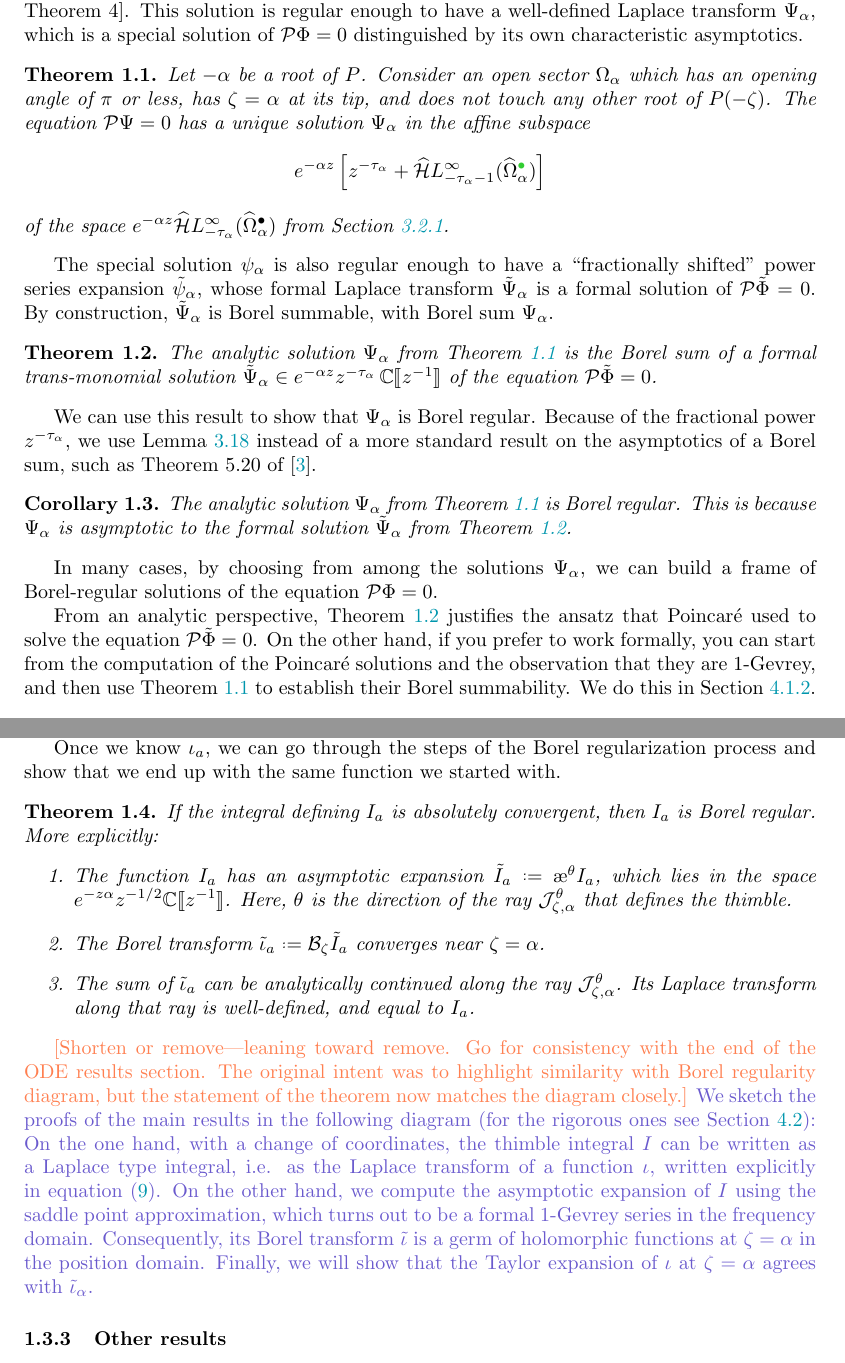
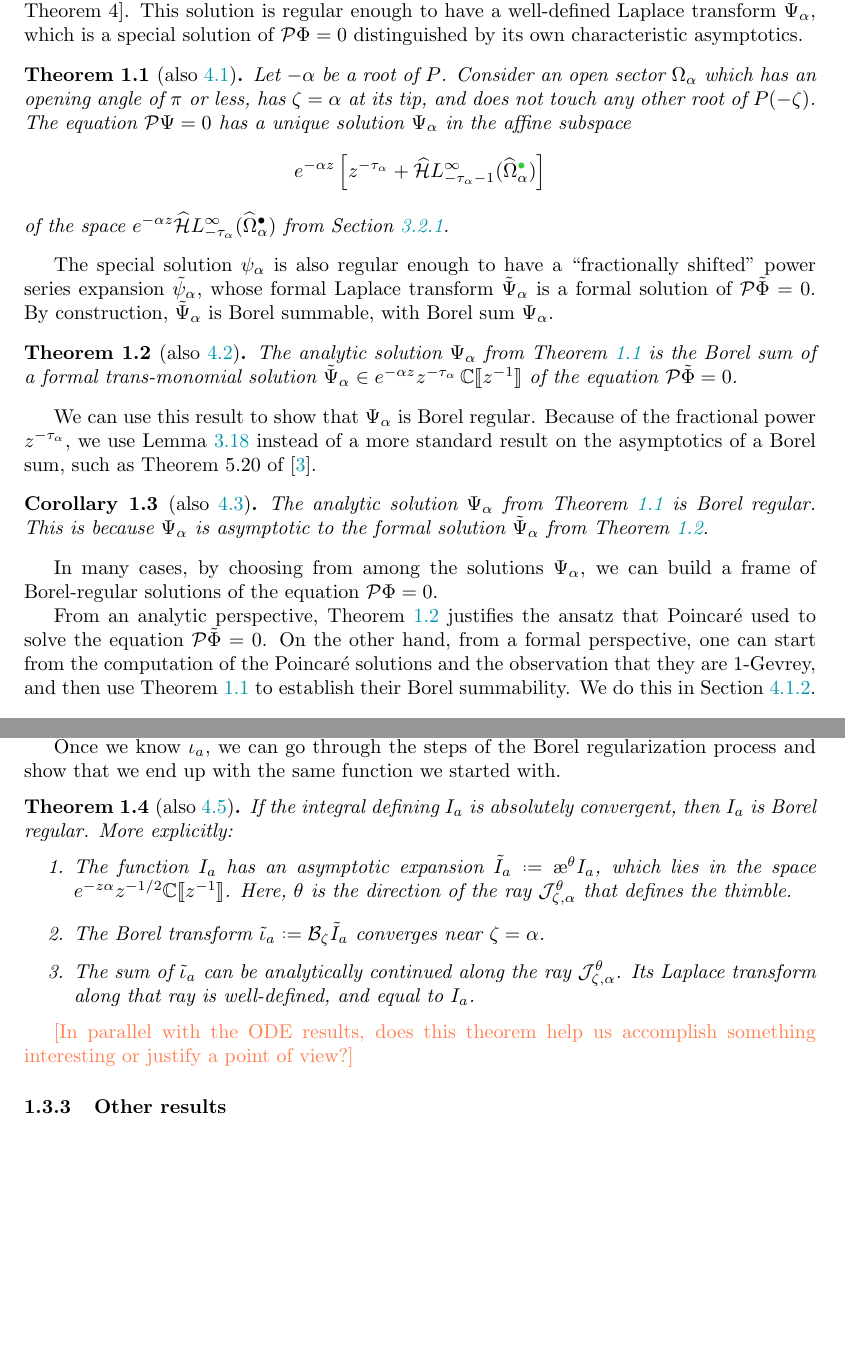
Before and after one commit to Vectornaut/airy-resurgence, a LaTeX paper (exp-resurgence.tex): two parts of pages 9 and 11 of 104, joined at a grey line, cut so that both start at the same text, the shorter picture padded with empty space. Compiled offline with pdfLaTeX.

Commit message:
Polish thimble integral section

```diff
--- a/exp-resurgence.tex
+++ b/exp-resurgence.tex
@@ -464,22 +464,22 @@ We can find holomorphic solutions of the equation $\mathcal{P}\Phi = 0$ by takin
 A first clue is the observation that every solution we get from Borel summation is, by definition, the Laplace transform $\Phi = \laplace_{\zeta,\alpha}^\theta \phi$ of a function on $\phi$ the position domain. In fact, the differential equation $\mathcal{P}\Phi = 0$ is equivalent to an integral equation $\hat{\mathcal{P}}_\alpha \phi = 0$.
 
 Furthermore, when $-\alpha$ is a root of $P$, the integral equation $\hat{\mathcal{P}}_\alpha \phi = 0$ has a special solution $\psi_\alpha$ which is distinguished, up to scaling, by its power-law asymptotics at $\zeta = \alpha$~\cite[Theorem~4]{reg-sing-volterra}. This solution is regular enough to have a well-defined Laplace transform $\Psi_\alpha$, which is a special solution of $\mathcal{P}\Phi = 0$ distinguished by its own characteristic asymptotics.
-\begin{theorem}\label{thm:exist_uniq_ODE}
+\begin{theorem}[also \ref{re:thm:exist_uniq_ODE}]\label{thm:exist_uniq_ODE}
 Let $-\alpha$ be a root of $P$. Consider an open sector $\Omega_\alpha$ which has an opening angle of $\pi$ or less, has $\zeta = \alpha$ at its tip, and does not touch any other root of $P(-\zeta)$. The equation $\mathcal{P}\Psi = 0$ has a unique solution $\Psi_\alpha$ in the affine subspace
 \[ e^{-\alpha z} \left[ z^{-\tau_\alpha} + \dualsingexp{-\tau_\alpha-1}(\widehat{\Omega}_\alpha^{\textcolor{LimeGreen}{\bullet}}) \right] \]
 of the space $e^{-\alpha z} \dualsingexp{-\tau_\alpha}(\widehat{\Omega}_\alpha^\bullet)$ from Section~\ref{sec:reg-decay}.
 \end{theorem}
 The special solution $\psi_\alpha$ is also regular enough to have a ``fractionally shifted'' power series expansion $\series{\psi}_\alpha$, whose formal Laplace transform $\series{\Psi}_\alpha$ is a formal solution of $\mathcal{P}\series{\Phi} = 0$. By construction, $\series{\Psi}_\alpha$ is Borel summable, with Borel sum $\Psi_\alpha$.
-\begin{theorem}\label{thm:soln_is_Borel_sum}
+\begin{theorem}[also \ref{re:thm:soln_is_Borel_sum}]\label{thm:soln_is_Borel_sum}
 The analytic solution $\Psi_\alpha$ from Theorem~\ref{thm:exist_uniq_ODE} is the Borel sum of a formal trans-monomial solution $\series{\Psi}_\alpha \in e^{-\alpha z} z^{-\tau_\alpha}\,\C \llbracket z^{-1} \rrbracket$ of the equation $\mathcal{P}\series{\Phi} = 0$.
 \end{theorem}
 We can use this result to show that $\Psi_\alpha$ is Borel regular. Because of the fractional power $z^{-\tau_\alpha}$, we use Lemma~\ref{lem:laplace-bridge} instead of a more standard result on the asymptotics of a Borel sum, such as Theorem~5.20 of \cite{diverg-resurg-i}.
-\begin{corollary}\label{cor:soln_borel-reg}
+\begin{corollary}[also \ref{re:cor:soln_borel-reg}]\label{cor:soln_borel-reg}
 The analytic solution $\Psi_\alpha$ from Theorem~\ref{thm:exist_uniq_ODE} is Borel regular. This is because $\Psi_\alpha$ is asymptotic to the formal solution $\series{\Psi}_\alpha$ from Theorem~\ref{thm:soln_is_Borel_sum}.
 \end{corollary}
 In many cases, by choosing from among the solutions $\Psi_\alpha$, we can build a frame of Borel-regular solutions of the equation $\mathcal{P}\Phi = 0$.
 
-From an analytic perspective, Theorem~\ref{thm:soln_is_Borel_sum} justifies the ansatz that Poincar\'{e} used to solve the equation $\mathcal{P}\series{\Phi} = 0$. On the other hand, if you prefer to work formally, you can start from the computation of the Poincar\'{e} solutions and the observation that they are $1$-Gevrey, and then use Theorem~\ref{thm:exist_uniq_ODE} to establish their Borel summability. We do this in Section~\ref{sec:new-summability-proof}.
+From an analytic perspective, Theorem~\ref{thm:soln_is_Borel_sum} justifies the ansatz that Poincar\'{e} used to solve the equation $\mathcal{P}\series{\Phi} = 0$. On the other hand, from a formal perspective, one can start from the computation of the Poincar\'{e} solutions and the observation that they are $1$-Gevrey, and then use Theorem~\ref{thm:exist_uniq_ODE} to establish their Borel summability. We do this in Section~\ref{sec:new-summability-proof}.
 \subsubsection{Why does Borel summation work for thimble integrals?}\label{sec:why_borel_thimble}
 %\textcolor{DarkCyan}{Let $X$ be an $N$-dimensional complex manifold, and $f\colon X\to\C$ a proper holomorphic map with non-degenerate critical points.}
 %%Our treatment of thimble integrals will be based on our geometric picture of the Laplace transform, briefly sketched in Section~\ref{sec:other_results}. \textcolor{orange}{[Can you remind me why we discuss the geometric picture here? Is it to justify doing things in a coordinate-independent way?]}
@@ -519,7 +519,7 @@ where $\mathcal{C}_a^\theta(\zeta)$ is the part of $\mathcal{C}_a^\theta$ that g
 Notice that the path $\mathcal{C}_a^\theta(\zeta)$ used in the lemma starts and ends in $f^{-1}(\zeta)$.
 
 Once we know $\iota_a$, we can go through the steps of the Borel regularization process and show that we end up with the same function we started with.
-\begin{theorem}\label{thm:maxim}
+\begin{theorem}[also \ref{thm:maxim-proof}]\label{thm:maxim}
 If the integral defining $I_a$ is absolutely convergent, then $I_a$ is Borel regular. More explicitly:
 \begin{enumerate}
 \item\label{part-1} The function $I_a$ has an asymptotic expansion $\series{I}_a \defeq \aexp^\theta I_a$, which lies in the space $e^{-z \alpha} z^{-1/2} \C\llbracket z^{-1}\rrbracket$. Here, $\theta$ is the direction of the ray $\mathcal{J}^\theta_{\zeta, \alpha}$ that defines the thimble.
@@ -527,49 +527,7 @@ If the integral defining $I_a$ is absolutely convergent, then $I_a$ is Borel reg
 \item\label{part-3} The sum of $\series{\iota}_a$ can be analytically continued along the ray $\mathcal{J}_{\zeta, \alpha}^\theta$. Its Laplace transform along that ray is well-defined, and equal to $I_a$.
 \end{enumerate}
 \end{theorem}
-%\color{Goldenrod}
-%Then, our main result for thimble integrals is proving they are indeed Borel regular:
-%\begin{theorem}[see Theorem \ref{thm:maxim-dim}]
- %   Let $\series{I}_{j}(z)\in e^{-z \alpha_j} z^{-1/2} \C\llbracket z^{-1}\rrbracket$ be the asymptotic expansion of $I_j$ as $\Re z e^{i\theta}\to \infty$ for the generic direction $\theta$. Then:
-%\begin{enumerate}
-%\item The series $\series{\Phi}_j:=z^{1/2} \series{I}_j$ is $1$-Gevrey, thus $\series{\phi}_j(\zeta)\defeq\borel_\zeta(\series{\Phi}_j)$ converges near $\zeta=\alpha_j$
-%\item If you continue the sum of $\series{\phi}_j$ along the ray $ e^{i\theta}[\alpha_j,+\infty)$, and take its Laplace transform along that ray, you'll recover $z^{1/2} I_j$.
-%\item\label{part3} For any $\zeta$ on the ray going rightward from $\alpha_j$, we have a \textit{thimble projection formula}
-%\begin{multline}
-%\hat{\phi}_{j}(\zeta)=\fracderiv{3/2}{\zeta}{\alpha_j} \left( \int_{\mathcal{C}_j(\zeta)}\nu \right)=\left(\tfrac{\partial}{\partial \zeta}\right)^2\,\frac{1}{\Gamma\big(\tfrac{1}{2}\big)} \int_{\alpha_j}^\zeta (\zeta-\zeta')^{-1/2}\left( \int_{\mathcal{C}_j(\zeta')} \nu \right)\,d\zeta',
-%\end{multline}
-%where $\mathcal{C}_j(\zeta)$ is the part of $\mathcal{C}_j$ that goes through $f^{-1}([\alpha_j, \zeta])$. Notice that $\mathcal{C}_j(\zeta)$ starts and ends in $f^{-1}(\zeta)$. \textcolor{magenta}{[The thimble $\mathcal{C}_j$ needs an orientation, but the orientation is arbitrary.]}
-%\end{enumerate}
-%\end{theorem}
-%\color{black}
-\begin{draft}
-\begin{todo}[Shorten or remove---leaning toward remove. Go for consistency with the end of the ODE results section. The original intent was to highlight similarity with Borel regularity diagram, but the statement of the theorem now matches the diagram closely.]\end{todo} We sketch the proofs of the main results in the following diagram (for the rigorous ones see Section~\ref{borel-reg-thimble}):
-%\[
-%\begin{tikzcd}
-%{I} \arrow[rrr,"\aexp^{\theta}"]\arrow[dd, swap,"\laplace^{-1} "] &  & & \series{I}\arrow[dd,"\borel"]\\
-%& & &\\
-%\iota \arrow[r,equal] & \hat{\iota} & &\series{\iota} \arrow[ll, "\text{sum}"]
-%\end{tikzcd}
-%\]
-On the one hand, with a change of coordinates, the thimble integral $I$ can be written as a Laplace type integral, i.e. as the Laplace transform of a function $\iota$, written explicitly in equation~\eqref{eqn:formula}.
-On the other hand, we compute the asymptotic expansion of $I$ using the saddle point approximation, which turns out to be a formal $1$-Gevrey series in the frequency domain. Consequently, its Borel transform $\series{\iota}$ is a germ of holomorphic functions at $\zeta=\alpha$ in the position domain. Finally, we will show that the Taylor expansion of $\iota$ at $\zeta=\alpha$ agrees with~$\series{\iota}_\alpha$.
-\end{draft}
-%% the following remark has been moved to Section of the proof
-%\begin{remark}\label{rmk:Pham formula}
-%    Equation \eqref{eqn:formula} gives an explicit expression for $\phi_j$ in terms of $\nu$ and of the pre-image of the ray $e^{i\theta}[\alpha_j,\zeta)$ via $f$. When $f$ and $\nu$ are polynomials and $X$ is $N$-dimensional, a result of Pham \cite[Equation 2.4, II partie]{pham} allows to write $\hat{\iota}_j$ explicitly as
-%    \begin{equation}\label{eqn:Pham}
- %       (-1)^{\frac{N(N-1)}{2}}  \sum_{k=0}^\infty c_k\, \delta^{-\frac{N}{2}-k}+ \text{ hol. funct.}
- %   \end{equation}
-%for some coefficients $c_k$ which depends on $f$ and $\nu$, and with $\delta^{-\alpha}$ be defined as
- %  \begin{equation*}
-  %     \delta^{-\alpha}:=\begin{cases}
-   %        \frac{\zeta^{\alpha-1}}{-2\pi i(\alpha-1)!}\log(\zeta) + \text{ hol. funct.} & \text{ if } \alpha\in\mathbb{N}^*\\
-    %       & \\
-     %      \frac{(-\zeta)^{\alpha-1}}{2\pi i \Gamma(-\alpha)}+ \text{ hol. funct.} & \text{ if } \alpha\notin \mathbb{N}^*
-      % \end{cases}
-   %\end{equation*}
-%In particular, if $N=1$, from equation \eqref{eqn:Pham} we deduce that $\hat{\phi}_j$ is the $1/2-$ derivative of $\hat{\iota}_j$, \textcolor{orange}{hence it has simple singularities \ref{simple-res-thimble}.} We expect this result to hold beyond the polynomial case. We also expect that equation \eqref{eqn:formula} can be generalized to the $N$-dimensional case replacing the $3/2$-derivative with the $(N+1)/2$ one.
-%\end{remark}
+\begin{todo}[In parallel with the ODE results, does this theorem help us accomplish something interesting or justify a point of view?]\end{todo}
 %
 \subsubsection{Other results}\label{sec:other_results}
 %
```
